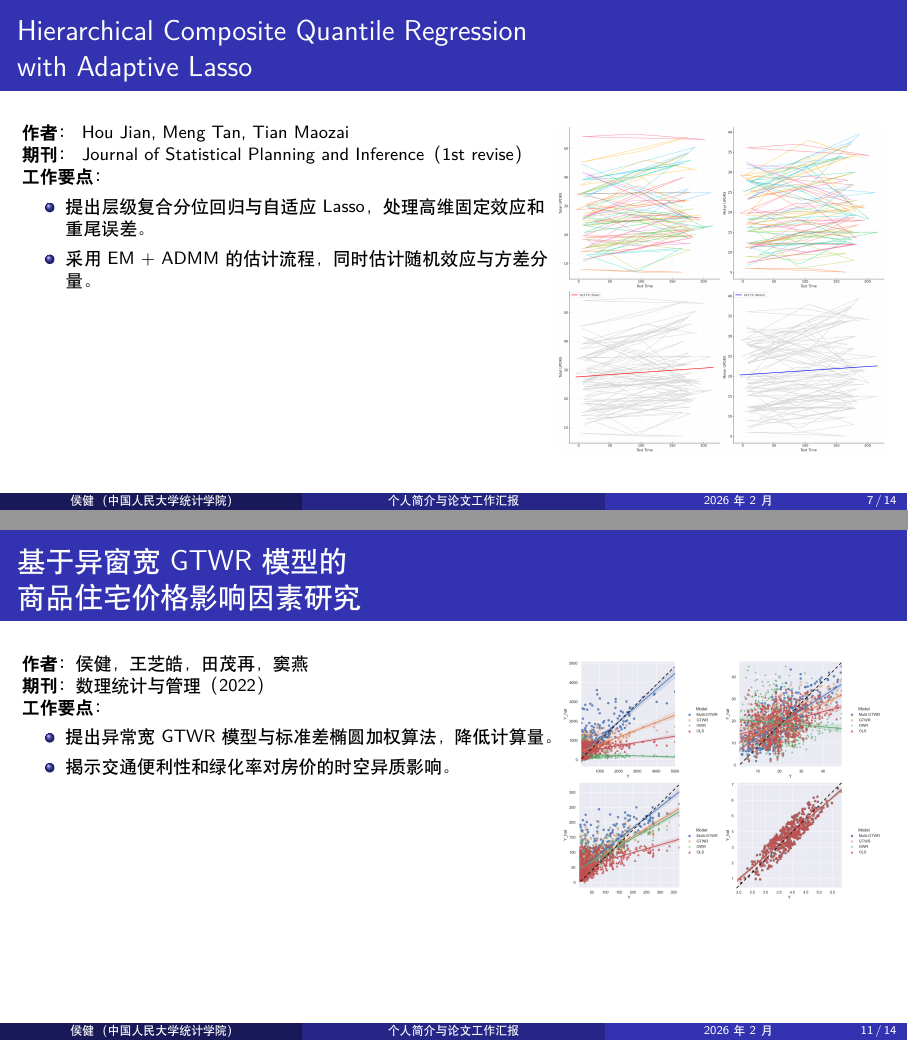
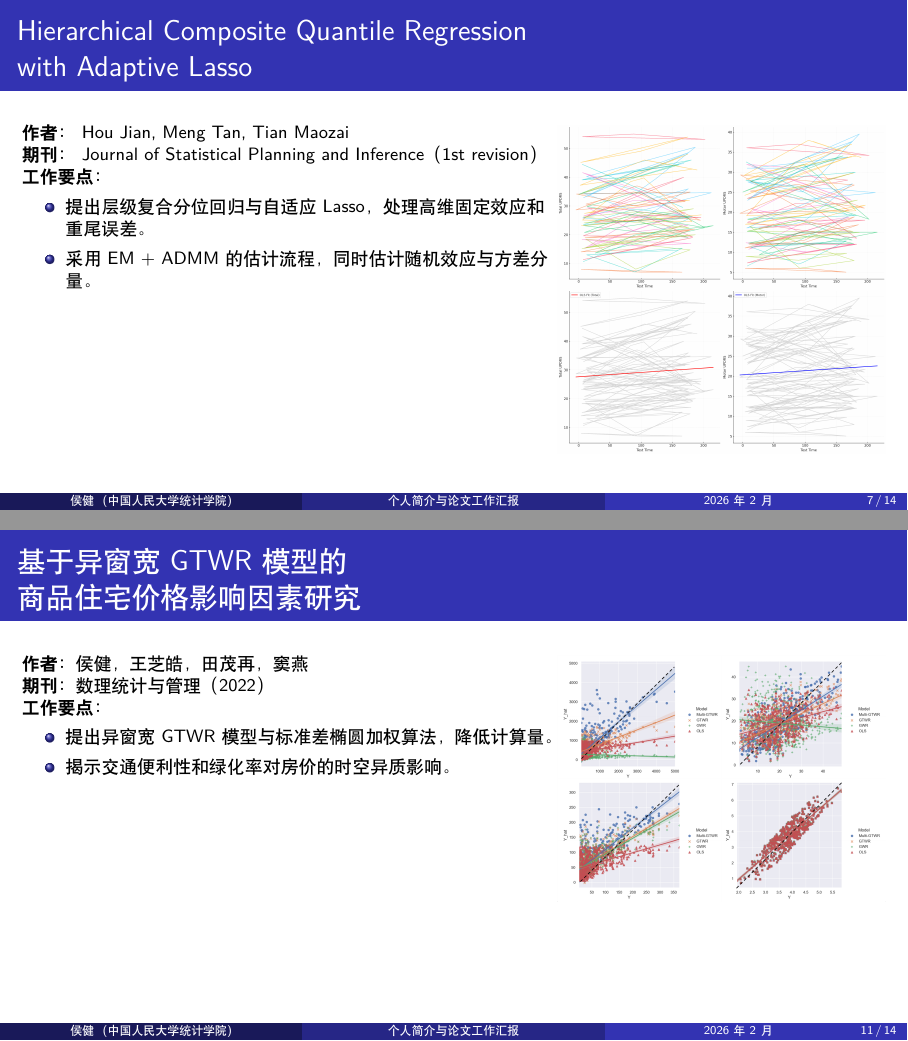
Before and after one commit to Stork343/homepage, LaTeX slides (beamer_presentation.tex): pages 7 and 11 of 14, joined at a grey line. Compiled offline with XeLaTeX.

Commit message:
Fix wording in beamer presentation
Co-authored-by: Stork343 <61356737+Stork343@users.noreply.github.com>

```diff
--- a/beamer_presentation.tex
+++ b/beamer_presentation.tex
@@ -107,7 +107,7 @@
     \column{0.62\textwidth}
       \footnotesize
       \textbf{作者：} Hou Jian, Meng Tan, Tian Maozai\\
-      \textbf{期刊：} Journal of Statistical Planning and Inference（1st revise）\\
+      \textbf{期刊：} Journal of Statistical Planning and Inference（1st revision）\\
       \textbf{工作要点：}
       \begin{itemize}
         \item 提出层级复合分位回归与自适应 Lasso，处理高维固定效应和重尾误差。
@@ -178,7 +178,7 @@
       \textbf{期刊：} 数理统计与管理（2022）\\
       \textbf{工作要点：}
       \begin{itemize}
-        \item 提出异常宽 GTWR 模型与标准差椭圆加权算法，降低计算量。
+        \item 提出异窗宽 GTWR 模型与标准差椭圆加权算法，降低计算量。
         \item 揭示交通便利性和绿化率对房价的时空异质影响。
       \end{itemize}
     \column{0.38\textwidth}
```
